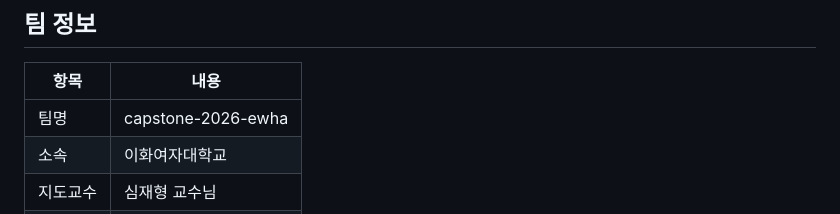
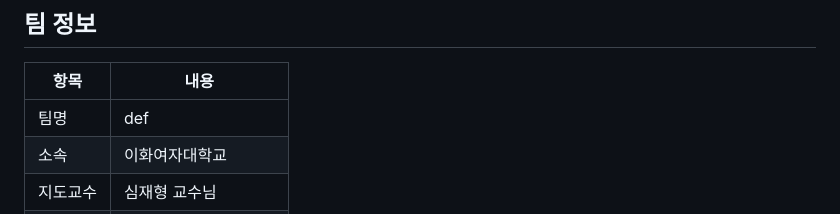
Before and after one commit to capstone-2026-ewha/def, a Markdown page: README.md, the part around the change. GitHub-like rendering.

```diff
--- a/README.md
+++ b/README.md
@@ -16,7 +16,7 @@
 
 | 항목 | 내용 |
 |------|------|
-| 팀명 | capstone-2026-ewha |
+| 팀명 | def |
 | 소속 | 이화여자대학교 |
 | 지도교수 | 심재형 교수님 |
 | 팀원 | 서혜원, 신은서, 이재린 |
```
